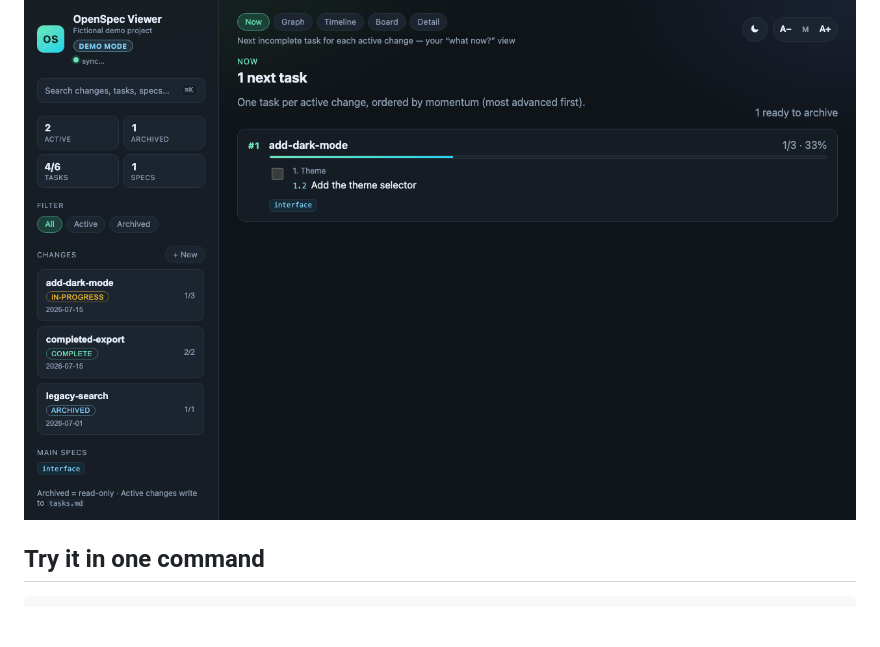
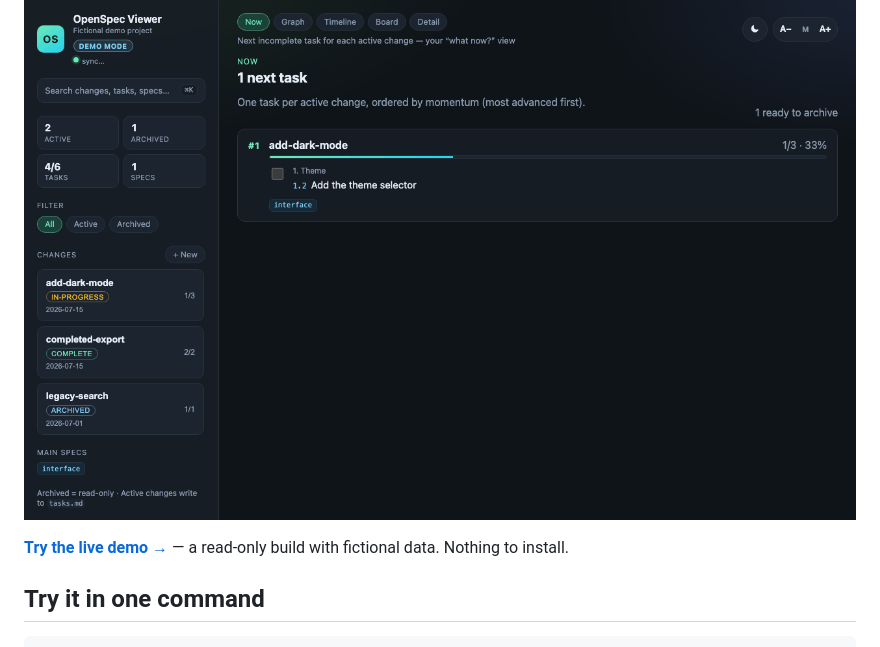
Before and after one commit to warsclon/openspec-viewer, a Markdown page: README.md, the part around one of its changes. GitHub-like rendering; blank space fills up the shorter version.

```diff
--- a/README.md
+++ b/README.md
@@ -7,6 +7,8 @@
 [![Node.js](https://img.shields.io/badge/node-%3E%3D20-brightgreen)](https://nodejs.org)
 
 ![OpenSpec Viewer showing the Now view: the next incomplete task for the active add-dark-mode change, with progress stats, change list with status badges, and main specs in the sidebar](https://raw.githubusercontent.com/warsclon/openspec-viewer/main/docs/media/hero.png)
+
+**[Try the live demo →](https://warsclon.github.io/openspec-viewer/)** — a read-only build with fictional data. Nothing to install.
 
 ## Try it in one command
 
```
Also changed, not shown: other parts of README.md (+1 -1 lines), docs/public-launch.md (+104 -5 lines), 1 other file.
